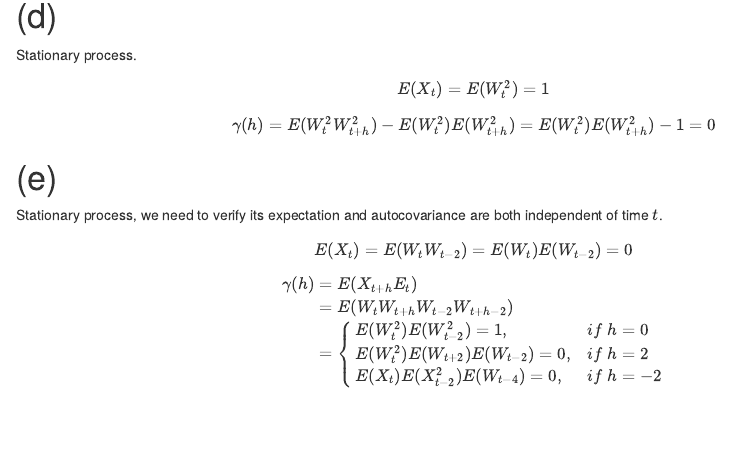
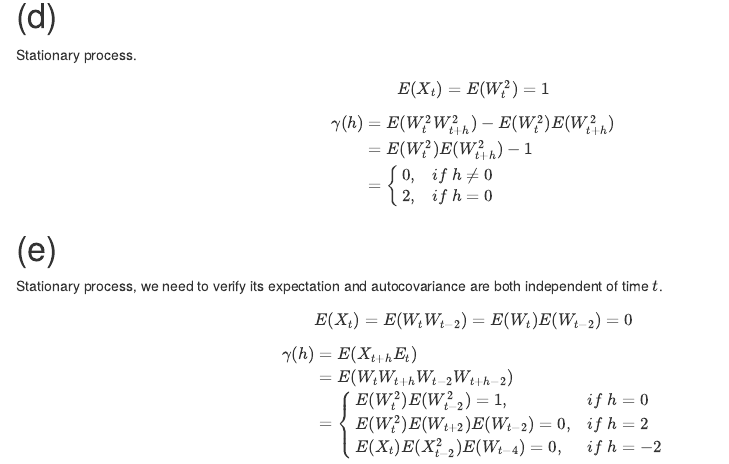
Before and after one commit to TheSky0908/Times-Series-Analysis, an R Markdown document (Times Series assignment 1.Rmd): the page in a window 1100 px wide, from 6570 px down. Rendered offline with R 4.5, knitr and Pandoc, with nearby package versions; some code elsewhere in the file could not run offline.

Commit message:
Update Times Series assignment 1.Rmd

```diff
--- a/Times Series assignment 1.Rmd
+++ b/Times Series assignment 1.Rmd
@@ -299,7 +299,13 @@ Not a stationary process, because $E(X_t) = t$ is dependent on time $t$.
 Stationary process.
 
 $$E(X_t) = E(W_t^2) = 1$$
-$$\gamma(h) = E(W_t^2 W_{t+h}^2) - E(W_t^2) E(W_{t+h}^2) = E(W_t^2)E(W_{t+h}^2) - 1 = 0$$
+\begin{aligned}\gamma(h) & = E(W_t^2 W_{t+h}^2) - E(W_t^2) E(W_{t+h}^2)\\
+& = E(W_t^2)E(W_{t+h}^2) - 1 \\
+& = \begin{cases} 0, & if\ h \neq 0\\
+2, & if\ h= 0
+
+\end{cases}
+\end{aligned}
 
 # (e)
 
```
